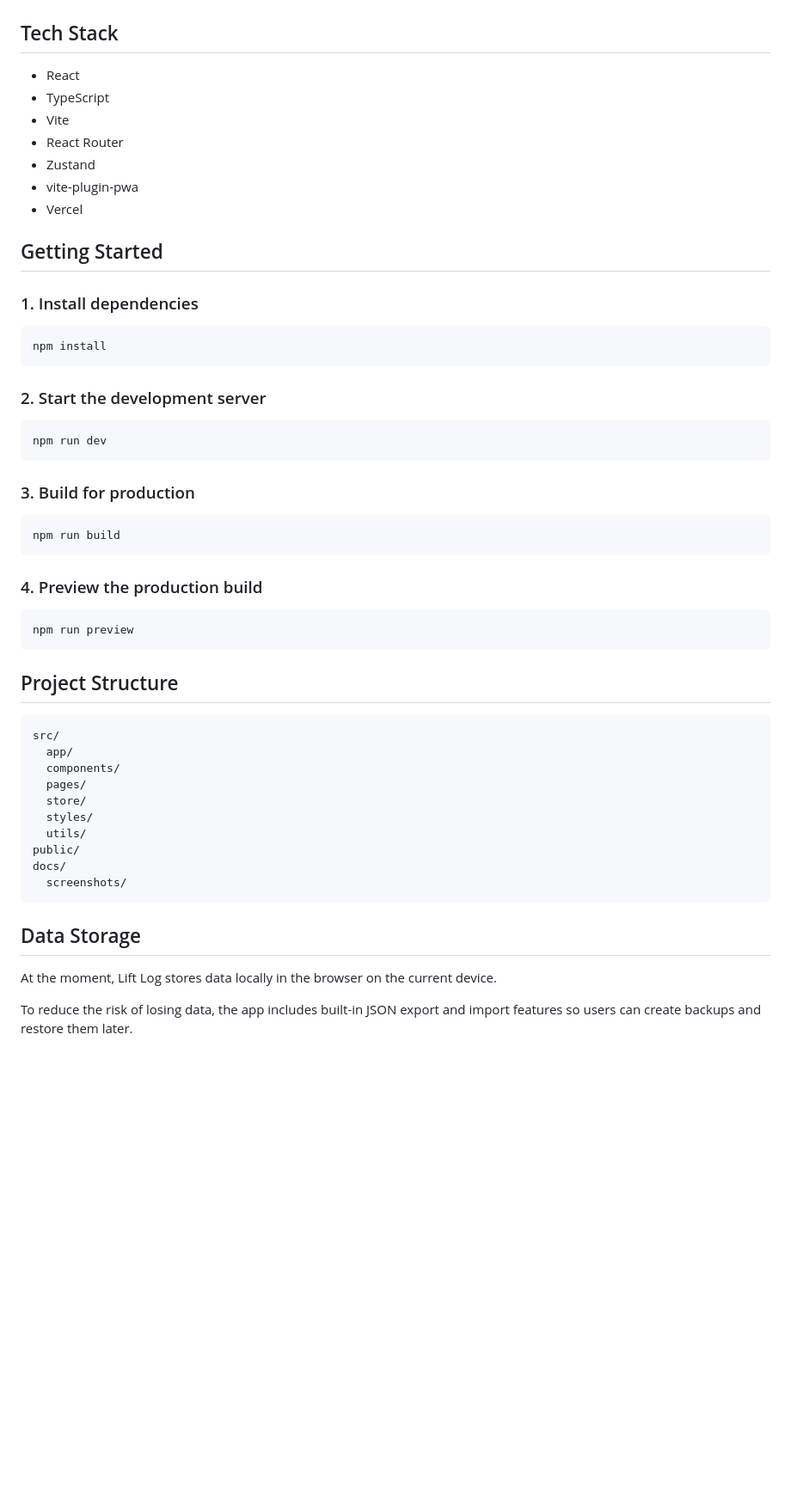
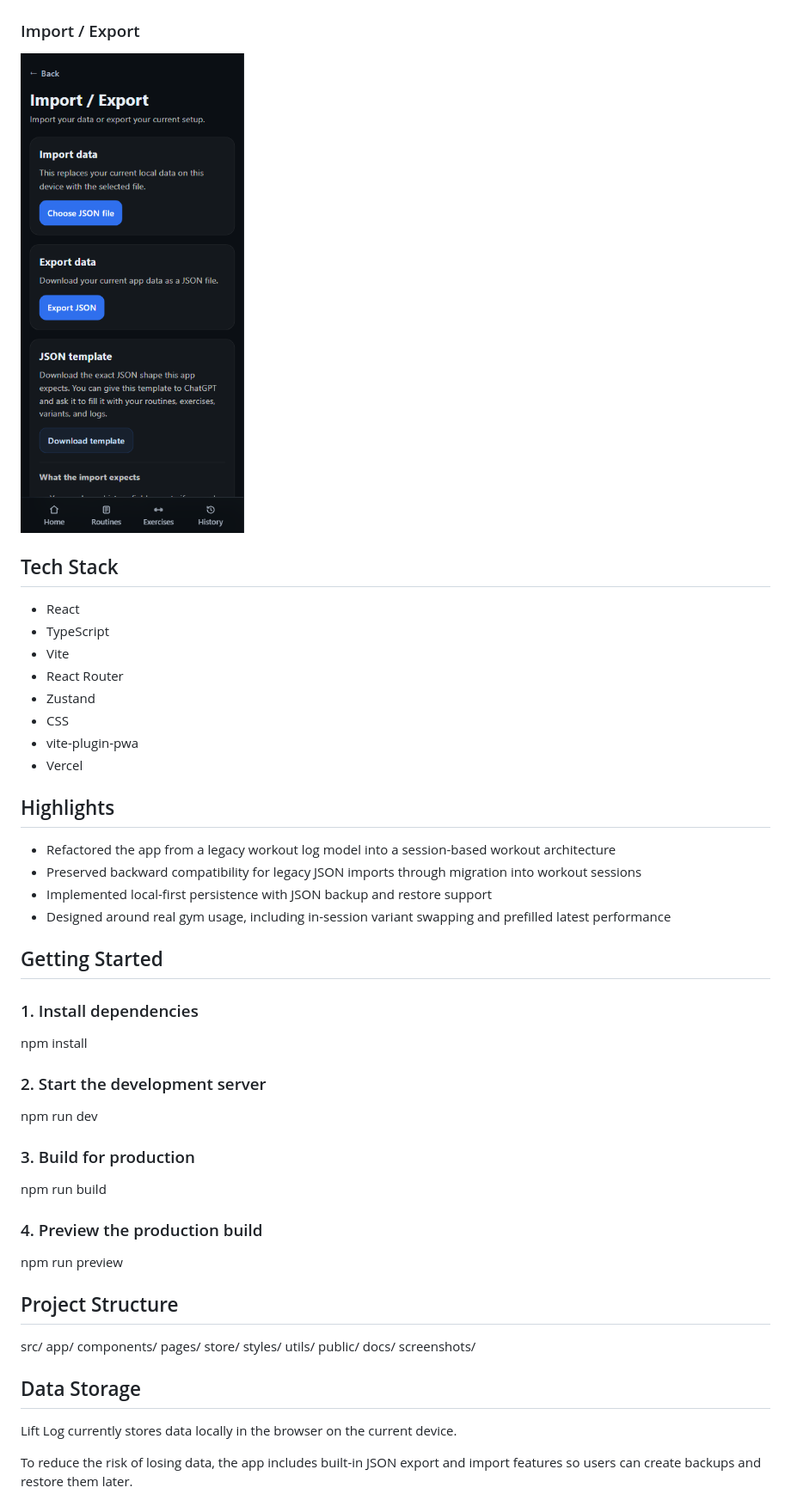
Before and after one commit to DiegoRuiz8/gym-tracker-v1, a Markdown page: README.md, the part around one of its changes. Shown at 86% size. GitHub-like rendering; pictures changed too: docs/screenshots/import-export.png (added); blank space fills up the shorter version.

```diff
--- a/README.md
+++ b/README.md
@@ -37,4 +39,8 @@ Lift Log helps you manage exercises, exercise variants, routines, workout histor
 ![Lift Log History](docs/screenshots/history.png)
+
+### Import / Export
+
+![Lift Log Import Export](docs/screenshots/import-export.png)
 
 ## Tech Stack
 
@@ -43,43 +49,51 @@ Lift Log helps you manage exercises, exercise variants, routines, workout histor
 - Vite
 - React Router
 - Zustand
+- CSS
 - vite-plugin-pwa
 - Vercel
+
+## Highlights
+
+- Refactored the app from a legacy workout log model into a session-based workout architecture
+- Preserved backward compatibility for legacy JSON imports through migration into workout sessions
+- Implemented local-first persistence with JSON backup and restore support
+- Designed around real gym usage, including in-session variant swapping and prefilled latest performance
 
 ## Getting Started
 
 ### 1. Install dependencies
 
-    npm install
+npm install
 
 ### 2. Start the development server
 
-    npm run dev
+npm run dev
 
 ### 3. Build for production
 
-    npm run build
+npm run build
 
 ### 4. Preview the production build
 
-    npm run preview
+npm run preview
 
 ## Project Structure
 
-    src/
-      app/
-      components/
-      pages/
-      store/
-      styles/
-      utils/
-    public/
-    docs/
-      screenshots/
+src/
+app/
+components/
+pages/
+store/
+styles/
+utils/
+public/
+docs/
+screenshots/
 
 ## Data Storage
 
-At the moment, Lift Log stores data locally in the browser on the current device.
+Lift Log currently stores data locally in the browser on the current device.
 
 To reduce the risk of losing data, the app includes built-in JSON export and import features so users can create backups and restore them later.
 
```
Also changed, not shown: other parts of README.md (+27 -25 lines), docs/screenshots/active-workout.png (added), docs/screenshots/history.png, docs/screenshots/home.png, docs/screenshots/workout-log.png (deleted), 8 other files.
